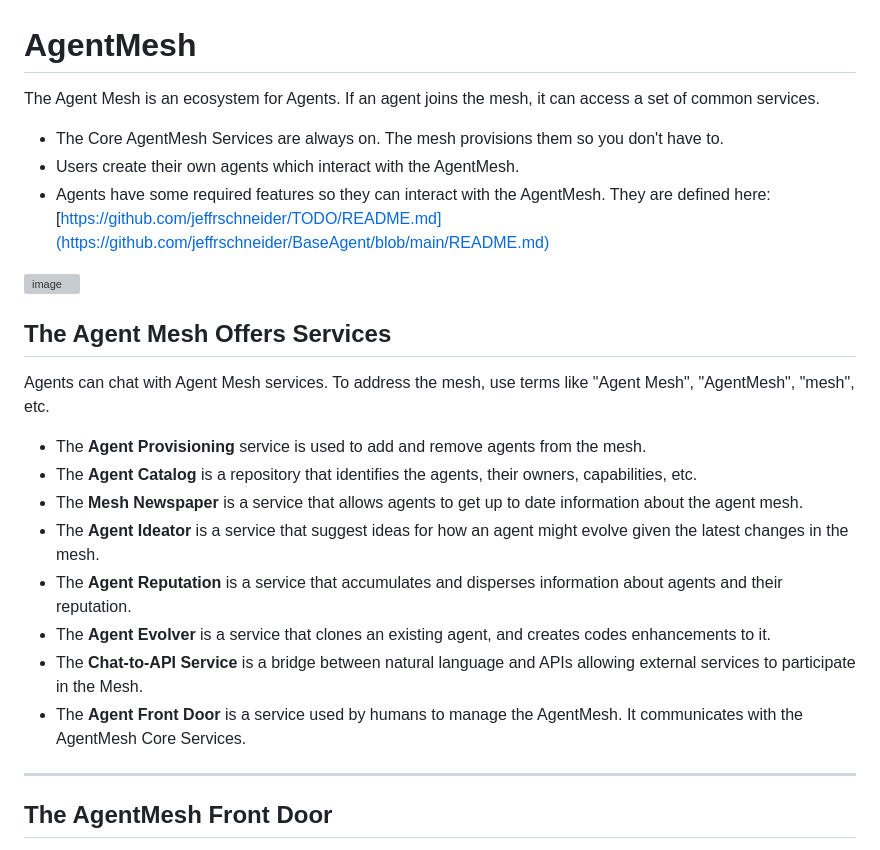
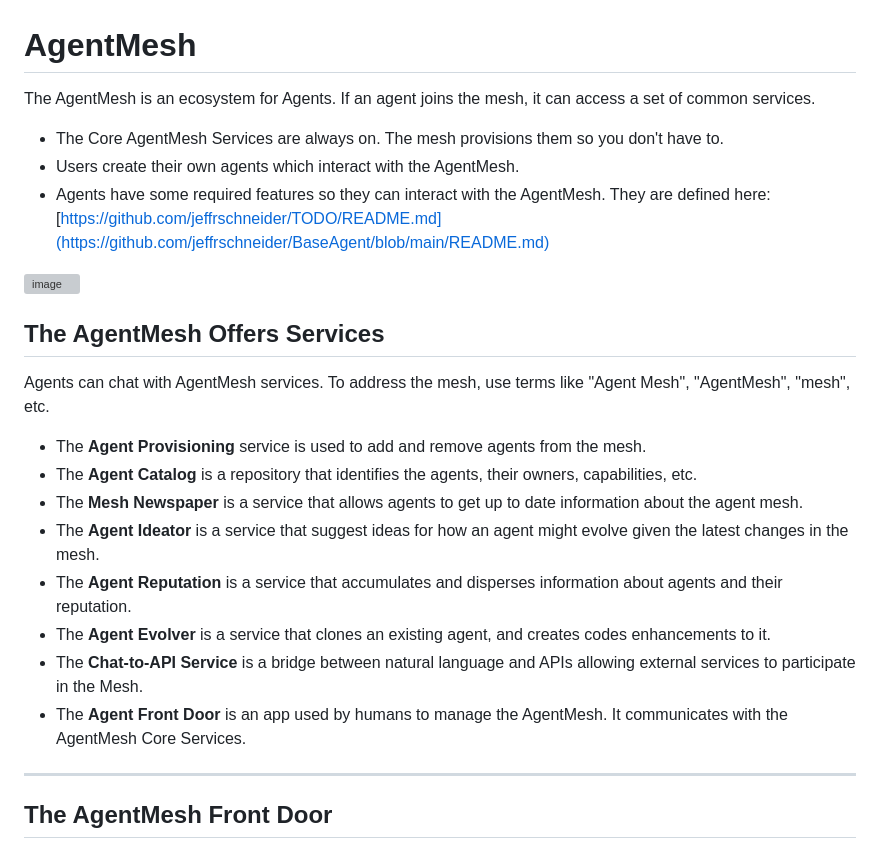
Before and after one commit to jeffrschneider/AgentMesh, a Markdown page: README.md, the part around the change. Drawn GitHub-style; grey boxes are pictures that could not be loaded.

```diff
--- a/README.md
+++ b/README.md
@@ -1,5 +1,5 @@
 # AgentMesh
-The Agent Mesh is an ecosystem for Agents. If an agent joins the mesh, it can access a set of common services.
+The AgentMesh is an ecosystem for Agents. If an agent joins the mesh, it can access a set of common services.
 - The Core AgentMesh Services are always on. The mesh provisions them so you don't have to.
 - Users create their own agents which interact with the AgentMesh.
 - Agents have some required features so they can interact with the AgentMesh. They are defined here: [https://github.com/jeffrschneider/TODO/README.md](https://github.com/jeffrschneider/BaseAgent/blob/main/README.md)
@@ -7,8 +7,8 @@ The Agent Mesh is an ecosystem for Agents. If an agent joins the mesh, it can ac
 <img width="690" alt="image" src="https://github.com/user-attachments/assets/3d61b240-6482-494e-9760-1725f5b9911f" />
 
 
-## The Agent Mesh Offers Services
-Agents can chat with Agent Mesh services. To address the mesh, use terms like "Agent Mesh", "AgentMesh", "mesh", etc.
+## The AgentMesh Offers Services
+Agents can chat with AgentMesh services. To address the mesh, use terms like "Agent Mesh", "AgentMesh", "mesh", etc.
 - The **Agent Provisioning** service is used to add and remove agents from the mesh.
 - The **Agent Catalog** is a repository that identifies the agents, their owners, capabilities, etc.
 - The **Mesh Newspaper** is a service that allows agents to get up to date information about the agent mesh.
@@ -16,7 +16,7 @@ Agents can chat with Agent Mesh services. To address the mesh, use terms like "A
 - The **Agent Reputation** is a service that accumulates and disperses information about agents and their reputation.
 - The **Agent Evolver** is a service that clones an existing agent, and creates codes enhancements to it.
 - The **Chat-to-API Service** is a bridge between natural language and APIs allowing external services to participate in the Mesh.
-- The **Agent Front Door** is a service used by humans to manage the AgentMesh. It communicates with the AgentMesh Core Services.
+- The **Agent Front Door** is an app used by humans to manage the AgentMesh. It communicates with the AgentMesh Core Services.
 
 ---
 ## The AgentMesh Front Door
```
